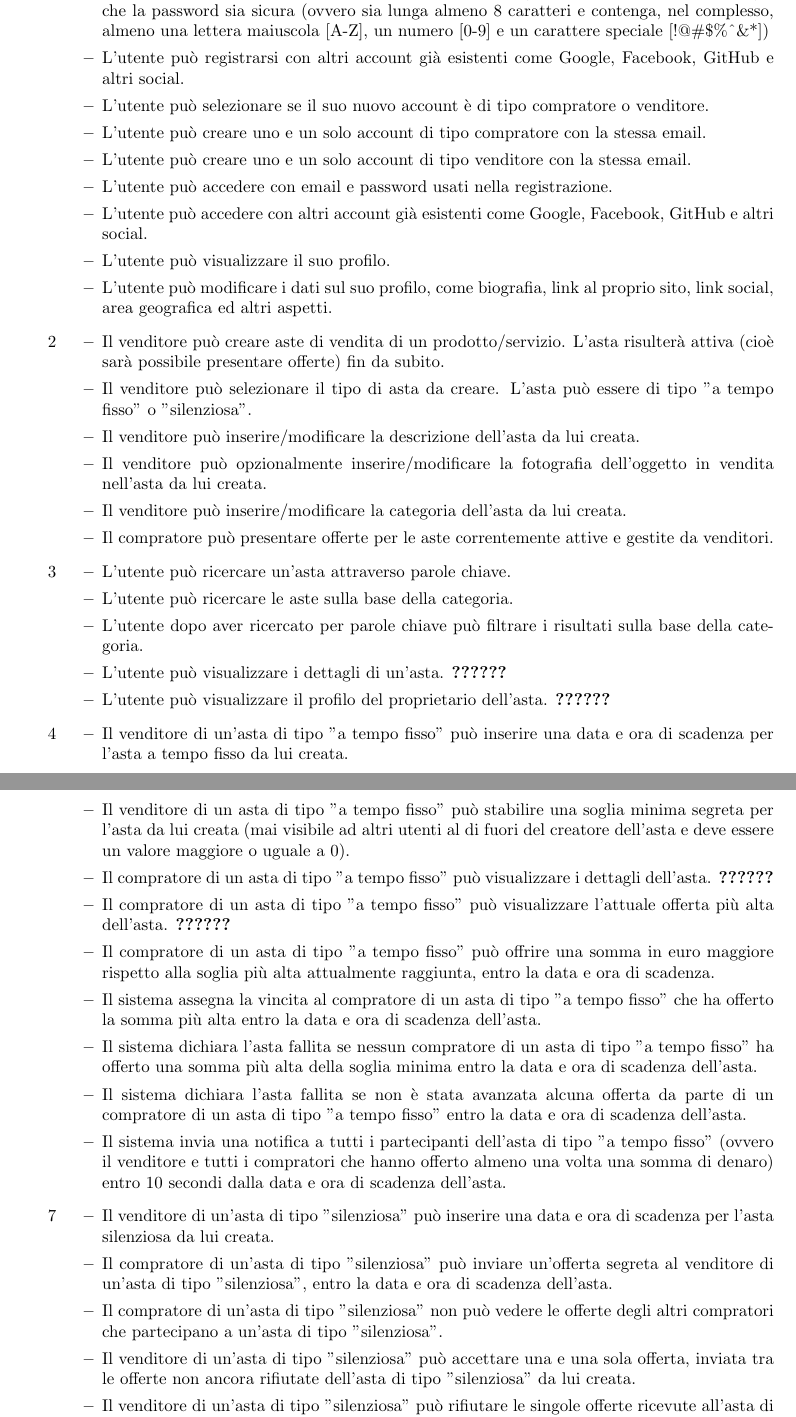
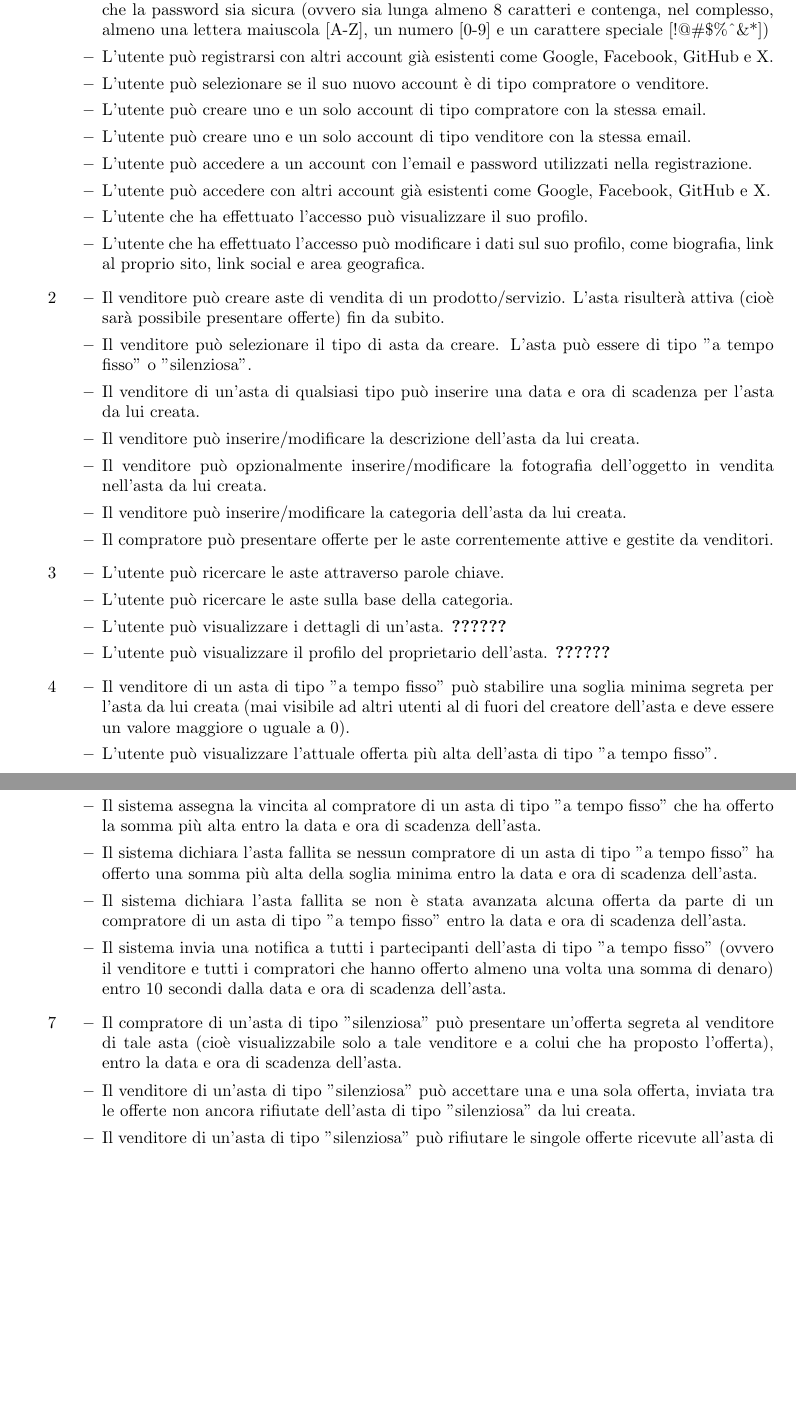
Before and after one commit to IAS-DietiDeals24/DietiDeals24, a LaTeX document (Documentazione/main.tex, which reads Documentazione/Argomenti/Capitolo2/RequirementElicitation.tex): two parts of pages 6 and 7 of 18 before the commit and two parts of pages 6 and 7 of 17 after it, joined at a grey line, cut so that both start at the same text, the shorter picture padded with empty space. Compiled offline with pdfLaTeX.

Commit message:
Documentazione e Use Case Diagram uniti

```diff
--- a/Documentazione/Argomenti/Capitolo2/RequirementElicitation.tex
+++ b/Documentazione/Argomenti/Capitolo2/RequirementElicitation.tex
@@ -9,19 +9,20 @@
                 \begin{itemize}
                     \item L'utente può registrarsi con email correttamente formattata e password.
                     \item Il sistema controlla che l'email abbia il formato corretto (ovvero sia del tipo x+@y+.z+) e che la password sia sicura (ovvero sia lunga almeno 8 caratteri e contenga, nel complesso, almeno una lettera maiuscola [A-Z], un numero [0-9] e un carattere speciale [!@\#\$\%\^{}\&*])
-                    \item L'utente può registrarsi con altri account già esistenti come Google, Facebook, GitHub e altri social.
+                    \item L'utente può registrarsi con altri account già esistenti come Google, Facebook, GitHub e X.
                     \item L'utente può selezionare se il suo nuovo account è di tipo compratore o venditore.
                     \item L'utente può creare uno e un solo account di tipo compratore con la stessa email.
                     \item L'utente può creare uno e un solo account di tipo venditore con la stessa email.
-                    \item L'utente può accedere con email e password usati nella registrazione.
-                    \item L'utente può accedere con altri account già esistenti come Google, Facebook, GitHub e altri social.
-                    \item L'utente può visualizzare il suo profilo.
-                    \item L'utente può modificare i dati sul suo profilo, come biografia, link al proprio sito, link social, area geografica ed altri aspetti.
+                    \item L'utente può accedere a un account con l'email e password utilizzati nella registrazione.
+                    \item L'utente può accedere con altri account già esistenti come Google, Facebook, GitHub e X.
+                    \item L'utente che ha effettuato l'accesso può visualizzare il suo profilo.
+                    \item L'utente che ha effettuato l'accesso può modificare i dati sul suo profilo, come biografia, link al proprio sito, link social e area geografica.
                 \end{itemize}
             \item[2]
                 \begin{itemize}
                     \item Il venditore può creare aste di vendita di un prodotto/servizio. L'asta risulterà attiva (cioè sarà possibile presentare offerte) fin da subito.
                     \item Il venditore può selezionare il tipo di asta da creare. L'asta può essere di tipo "a tempo fisso" o "silenziosa".
+                    \item Il venditore di un'asta di qualsiasi tipo può inserire una data e ora di scadenza per l'asta da lui creata.
                     \item Il venditore può inserire/modificare la descrizione dell'asta da lui creata.
                     \item Il venditore può opzionalmente inserire/modificare la fotografia dell'oggetto in vendita nell'asta da lui creata.
                     \item Il venditore può inserire/modificare la categoria dell'asta da lui creata.
@@ -29,19 +30,15 @@
                 \end{itemize}
             \item[3]
                 \begin{itemize}
-                    \item L'utente può ricercare un'asta attraverso parole chiave.
+                    \item L'utente può ricercare le aste attraverso parole chiave.
                     \item L'utente può ricercare le aste sulla base della categoria.
-                    \item L’utente dopo aver ricercato per parole chiave può filtrare i risultati sulla base della categoria.
                     \item L'utente può visualizzare i dettagli di un'asta. \textbf{??????}
                     \item L'utente può visualizzare il profilo del proprietario dell'asta. \textbf{??????}
                 \end{itemize}
             \item[4]
                 \begin{itemize}
-                    \item Il venditore di un'asta di tipo "a tempo fisso" può inserire una data e ora di scadenza per l'asta a tempo fisso da lui creata.
                     \item Il venditore di un asta di tipo "a tempo fisso" può stabilire una soglia minima segreta per l'asta da lui creata (mai visibile ad altri utenti al di fuori del creatore dell'asta e deve essere un valore maggiore o uguale a 0).
-                    \item Il compratore di un asta di tipo "a tempo fisso" può visualizzare i dettagli dell'asta. \textbf{??????}
-                    \item Il compratore di un asta di tipo "a tempo fisso" può visualizzare l'attuale offerta più alta dell'asta. \textbf{??????}
-                    \item Il compratore di un asta di tipo "a tempo fisso" può offrire una somma in euro maggiore rispetto alla soglia più alta attualmente raggiunta, entro la data e ora di scadenza.
+                    \item L'utente può visualizzare l'attuale offerta più alta dell'asta di tipo "a tempo fisso".
                     \item Il sistema assegna la vincita al compratore di un asta di tipo "a tempo fisso" che ha offerto la somma più alta entro la data e ora di scadenza dell'asta.
                     \item Il sistema dichiara l'asta fallita se nessun compratore di un asta di tipo "a tempo fisso" ha offerto una somma più alta della soglia minima entro la data e ora di scadenza dell'asta.
                     \item Il sistema dichiara l'asta fallita se non è stata avanzata alcuna offerta da parte di un compratore di un asta di tipo "a tempo fisso" entro la data e ora di scadenza dell'asta.
@@ -49,9 +46,7 @@
                 \end{itemize}
             \item[7]
                 \begin{itemize}
-                    \item Il venditore di un'asta di tipo "silenziosa" può inserire una data e ora di scadenza per l'asta silenziosa da lui creata.
-                    \item Il compratore di un'asta di tipo "silenziosa" può inviare un'offerta segreta al venditore di un'asta di tipo "silenziosa", entro la data e ora di scadenza dell'asta.
-                    \item Il compratore di un'asta di tipo "silenziosa" non può vedere le offerte degli altri compratori che partecipano a un'asta di tipo "silenziosa".
+                    \item Il compratore di un'asta di tipo "silenziosa" può presentare un'offerta segreta al venditore di tale asta (cioè visualizzabile solo a tale venditore e a colui che ha proposto l'offerta), entro la data e ora di scadenza dell'asta.
                     \item Il venditore di un'asta di tipo "silenziosa" può accettare una e una sola offerta, inviata tra le offerte non ancora rifiutate dell'asta di tipo "silenziosa" da lui creata.
                     \item Il venditore di un'asta di tipo "silenziosa" può rifiutare le singole offerte ricevute all'asta di tipo "silenziosa" da lui creata. \textbf{??????}
                     \item Il sistema assegna la vincita dell'asta al compratore di un'asta di tipo "silenziosa" la cui offerta è stata accettata dal venditore dell'asta di tipo "silenziosa".
```
Also changed, not shown: Documentazione/Argomenti/Capitolo2/RequirementElicitation.tex (2 more changed lines), 4 other files.
